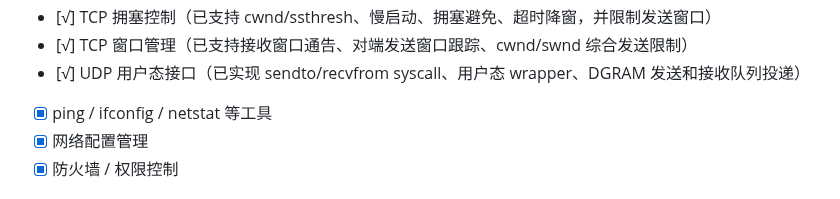
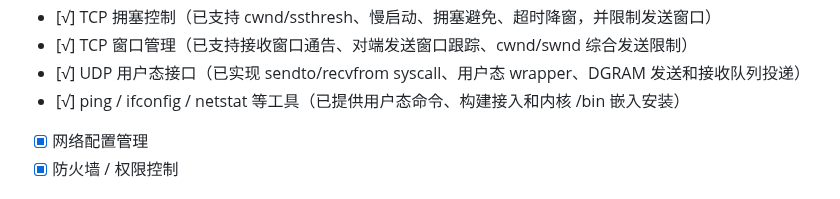
Before and after one commit to git-duzhengjie/openos, a Markdown page: TODOLIST.md, the part around the change. Rendered like a GitHub page.

Commit message:
docs(todo): mark network tools complete

```diff
--- a/TODOLIST.md
+++ b/TODOLIST.md
@@ -229,7 +229,7 @@
 - [√] TCP 拥塞控制（已支持 cwnd/ssthresh、慢启动、拥塞避免、超时降窗，并限制发送窗口）
 - [√] TCP 窗口管理（已支持接收窗口通告、对端发送窗口跟踪、cwnd/swnd 综合发送限制）
 - [√] UDP 用户态接口（已实现 sendto/recvfrom syscall、用户态 wrapper、DGRAM 发送和接收队列投递）
-- [x] ping / ifconfig / netstat 等工具
+- [√] ping / ifconfig / netstat 等工具（已提供用户态命令、构建接入和内核 /bin 嵌入安装）
 - [x] 网络配置管理
 - [x] 防火墙 / 权限控制
 
```
